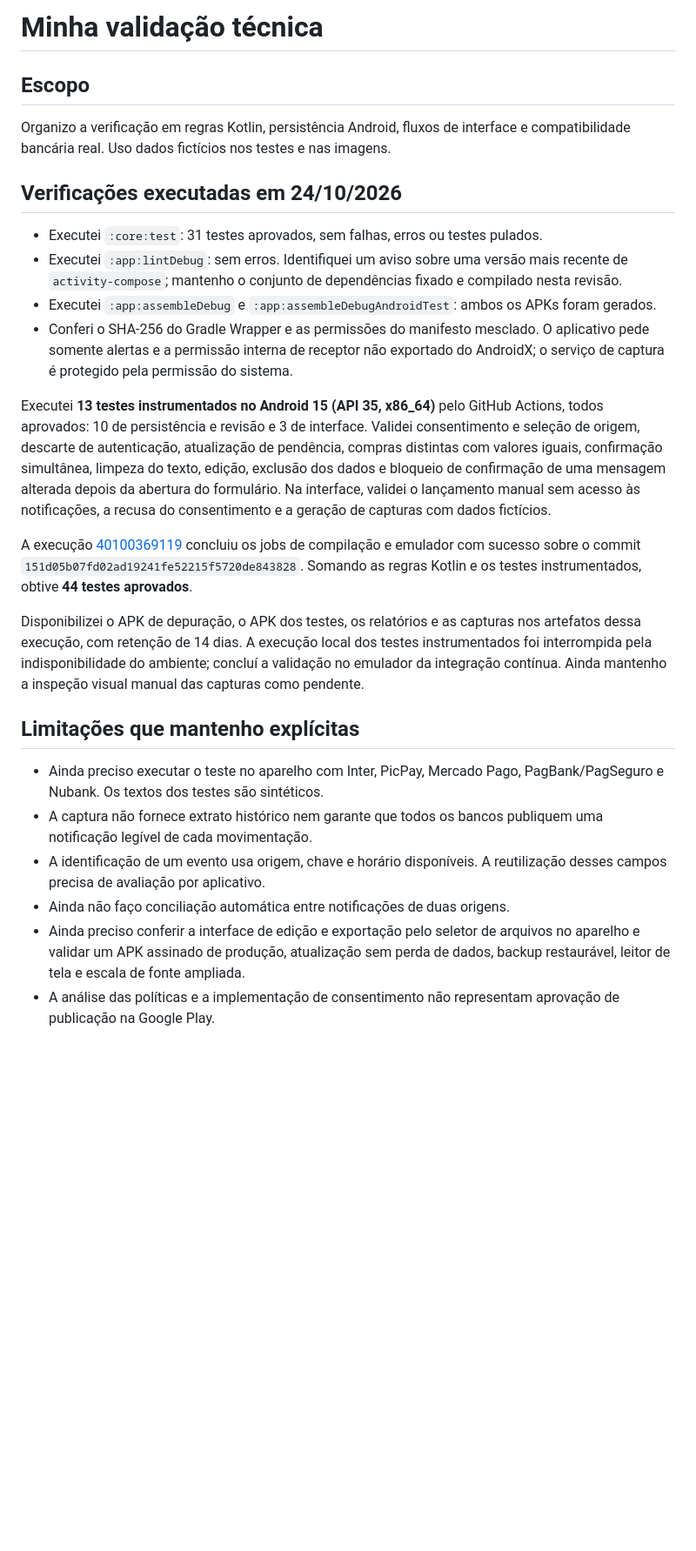
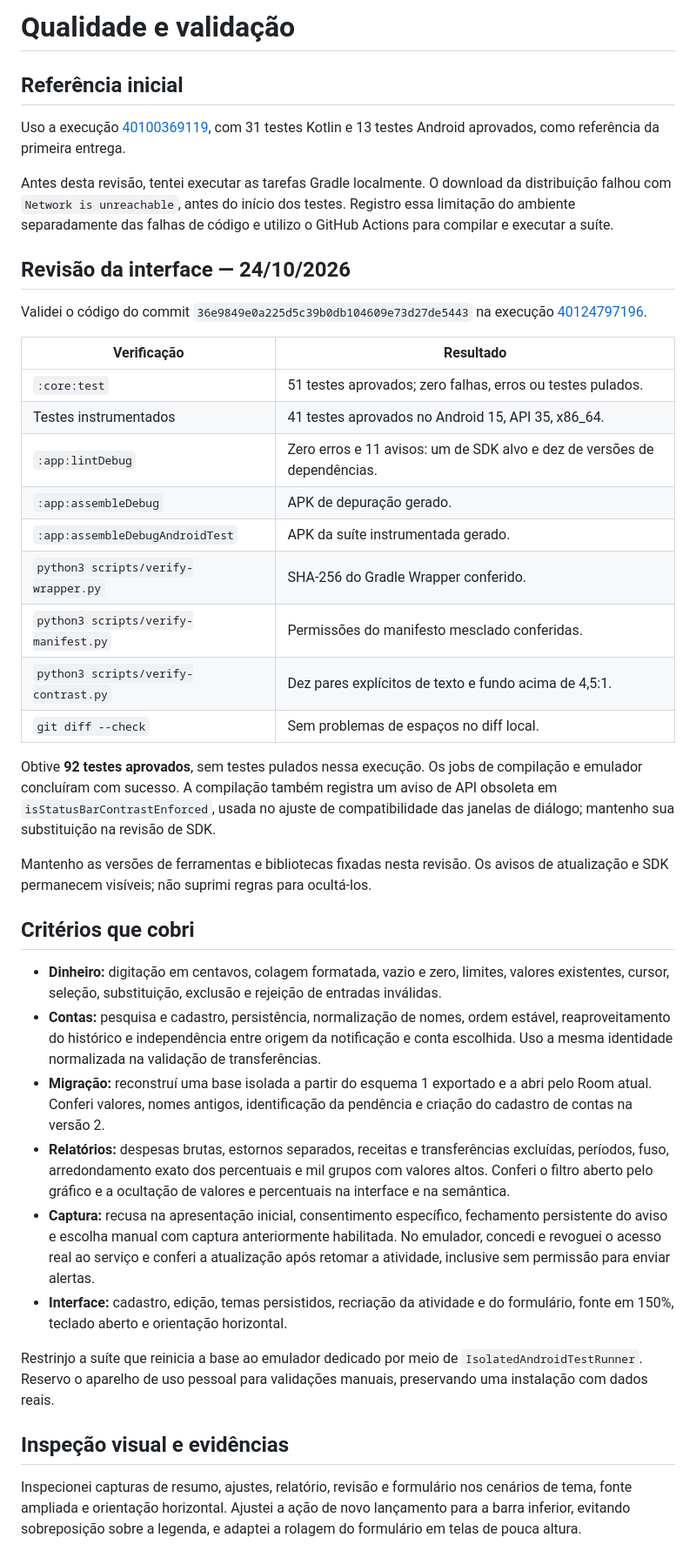
Before and after one commit to Mateus1804/controle-financeiro-android, a Markdown page: docs/qualidade.md, the part around one of its changes. Shown at 87% size. Rendered like a GitHub page; blank space fills up the shorter version.

```diff
--- a/docs/qualidade.md
+++ b/docs/qualidade.md
@@ -1,27 +1,43 @@
-# Minha validação técnica
+# Qualidade e validação
 
-## Escopo
+## Referência inicial
 
-Organizo a verificação em regras Kotlin, persistência Android, fluxos de interface e compatibilidade bancária real. Uso dados fictícios nos testes e nas imagens.
+Uso a execução [40100369119](https://github.com/Mateus1804/controle-financeiro-android/actions/runs/40100369119), com 31 testes Kotlin e 13 testes Android aprovados, como referência da primeira entrega.
 
-## Verificações executadas em 24/10/2026
+Antes desta revisão, tentei executar as tarefas Gradle localmente. O download da distribuição falhou com `Network is unreachable`, antes do início dos testes. Registro essa limitação do ambiente separadamente das falhas de código e utilizo o GitHub Actions para compilar e executar a suíte.
 
-- Executei `:core:test`: 31 testes aprovados, sem falhas, erros ou testes pulados.
-- Executei `:app:lintDebug`: sem erros. Identifiquei um aviso sobre uma versão mais recente de `activity-compose`; mantenho o conjunto de dependências fixado e compilado nesta revisão.
-- Executei `:app:assembleDebug` e `:app:assembleDebugAndroidTest`: ambos os APKs foram gerados.
-- Conferi o SHA-256 do Gradle Wrapper e as permissões do manifesto mesclado. O aplicativo pede somente alertas e a permissão interna de receptor não exportado do AndroidX; o serviço de captura é protegido pela permissão do sistema.
+## Revisão da interface — 24/10/2026
 
-Executei **13 testes instrumentados no Android 15 (API 35, x86_64)** pelo GitHub Actions, todos aprovados: 10 de persistência e revisão e 3 de interface. Validei consentimento e seleção de origem, descarte de autenticação, atualização de pendência, compras distintas com valores iguais, confirmação simultânea, limpeza do texto, edição, exclusão dos dados e bloqueio de confirmação de uma mensagem alterada depois da abertura do formulário. Na interface, validei o lançamento manual sem acesso às notificações, a recusa do consentimento e a geração de capturas com dados fictícios.
+Validei o código do commit `36e9849e0a225d5c39b0db104609e73d27de5443` na execução [40124797196](https://github.com/Mateus1804/controle-financeiro-android/actions/runs/40124797196).
 
-A execução [40100369119](https://github.com/Mateus1804/controle-financeiro-android/actions/runs/40100369119) concluiu os jobs de compilação e emulador com sucesso sobre o commit `151d05b07fd02ad19241fe52215f5720de843828`. Somando as regras Kotlin e os testes instrumentados, obtive **44 testes aprovados**.
+| Verificação | Resultado |
+| --- | --- |
+| `:core:test` | 51 testes aprovados; zero falhas, erros ou testes pulados. |
+| Testes instrumentados | 41 testes aprovados no Android 15, API 35, x86_64. |
+| `:app:lintDebug` | Zero erros e 11 avisos: um de SDK alvo e dez de versões de dependências. |
+| `:app:assembleDebug` | APK de depuração gerado. |
+| `:app:assembleDebugAndroidTest` | APK da suíte instrumentada gerado. |
+| `python3 scripts/verify-wrapper.py` | SHA-256 do Gradle Wrapper conferido. |
+| `python3 scripts/verify-manifest.py` | Permissões do manifesto mesclado conferidas. |
+| `python3 scripts/verify-contrast.py` | Dez pares explícitos de texto e fundo acima de 4,5:1. |
+| `git diff --check` | Sem problemas de espaços no diff local. |
 
-Disponibilizei o APK de depuração, o APK dos testes, os relatórios e as capturas nos artefatos dessa execução, com retenção de 14 dias. A execução local dos testes instrumentados foi interrompida pela indisponibilidade do ambiente; concluí a validação no emulador da integração contínua. Ainda mantenho a inspeção visual manual das capturas como pendente.
+Obtive **92 testes aprovados**, sem testes pulados nessa execução. Os jobs de compilação e emulador concluíram com sucesso. A compilação também registra um aviso de API obsoleta em `isStatusBarContrastEnforced`, usada no ajuste de compatibilidade das janelas de diálogo; mantenho sua substituição na revisão de SDK.
 
-## Limitações que mantenho explícitas
+Mantenho as versões de ferramentas e bibliotecas fixadas nesta revisão. Os avisos de atualização e SDK permanecem visíveis; não suprimi regras para ocultá-los.
 
-- Ainda preciso executar o teste no aparelho com Inter, PicPay, Mercado Pago, PagBank/PagSeguro e Nubank. Os textos dos testes são sintéticos.
-- A captura não fornece extrato histórico nem garante que todos os bancos publiquem uma notificação legível de cada movimentação.
-- A identificação de um evento usa origem, chave e horário disponíveis. A reutilização desses campos precisa de avaliação por aplicativo.
-- Ainda não faço conciliação automática entre notificações de duas origens.
-- Ainda preciso conferir a interface de edição e exportação pelo seletor de arquivos no aparelho e validar um APK assinado de produção, atualização sem perda de dados, backup restaurável, leitor de tela e escala de fonte ampliada.
-- A análise das políticas e a implementação de consentimento não representam aprovação de publicação na Google Play.
+## Critérios que cobri
+
+- **Dinheiro:** digitação em centavos, colagem formatada, vazio e zero, limites, valores existentes, cursor, seleção, substituição, exclusão e rejeição de entradas inválidas.
+- **Contas:** pesquisa e cadastro, persistência, normalização de nomes, ordem estável, reaproveitamento do histórico e independência entre origem da notificação e conta escolhida. Uso a mesma identidade normalizada na validação de transferências.
+- **Migração:** reconstruí uma base isolada a partir do esquema 1 exportado e a abri pelo Room atual. Conferi valores, nomes antigos, identificação da pendência e criação do cadastro de contas na versão 2.
+- **Relatórios:** despesas brutas, estornos separados, receitas e transferências excluídas, períodos, fuso, arredondamento exato dos percentuais e mil grupos com valores altos. Conferi o filtro aberto pelo gráfico e a ocultação de valores e percentuais na interface e na semântica.
+- **Captura:** recusa na apresentação inicial, consentimento específico, fechamento persistente do aviso e escolha manual com captura anteriormente habilitada. No emulador, concedi e revoguei o acesso real ao serviço e conferi a atualização após retomar a atividade, inclusive sem permissão para enviar alertas.
+- **Interface:** cadastro, edição, temas persistidos, recriação da atividade e do formulário, fonte em 150%, teclado aberto e orientação horizontal.
+
+Restrinjo a suíte que reinicia a base ao emulador dedicado por meio de `IsolatedAndroidTestRunner`. Reservo o aparelho de uso pessoal para validações manuais, preservando uma instalação com dados reais.
+
+## Inspeção visual e evidências
+
+Inspecionei capturas de resumo, ajustes, relatório, revisão e formulário nos cenários de tema, fonte ampliada e orientação horizontal. Ajustei a ação de novo lançamento para a barra inferior, evitando sobreposição sobre a legenda, e adaptei a rolagem do formulário em telas de pouca altura.
+
```
Also changed, not shown: other parts of docs/qualidade.md (+12 -0 lines), README.md (+16 -4 lines), docs/decisoes.md (+2 -2 lines), docs/imagens/relatorio-categorias.png (added), docs/imagens/resumo-claro.png (added), docs/imagens/resumo-escuro.png (added), docs/imagens/revisao-escuro.png (added).
